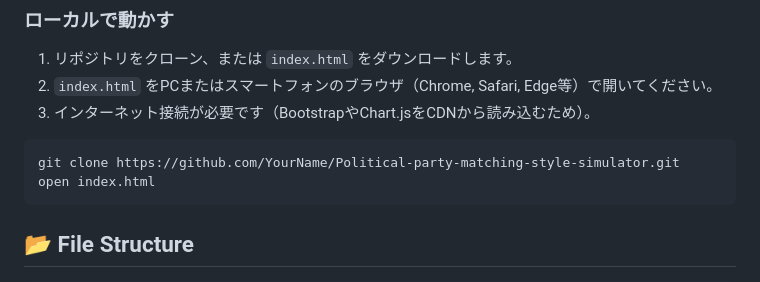
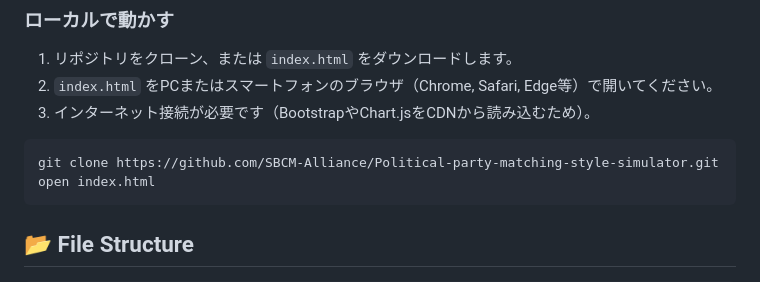
Before and after one commit to SBCM-Alliance/Political-party-matching-style-simulator, a Markdown page: README.md, the part around the change. GitHub-like rendering.

````diff
--- a/README.md
+++ b/README.md
@@ -68,7 +68,7 @@ GitHub Pages等にホストして利用可能です（URL設定予定）。
 3. インターネット接続が必要です（BootstrapやChart.jsをCDNから読み込むため）。
 
 ```bash
-git clone https://github.com/YourName/Political-party-matching-style-simulator.git
+git clone https://github.com/SBCM-Alliance/Political-party-matching-style-simulator.git
 open index.html
 ```
 
````
